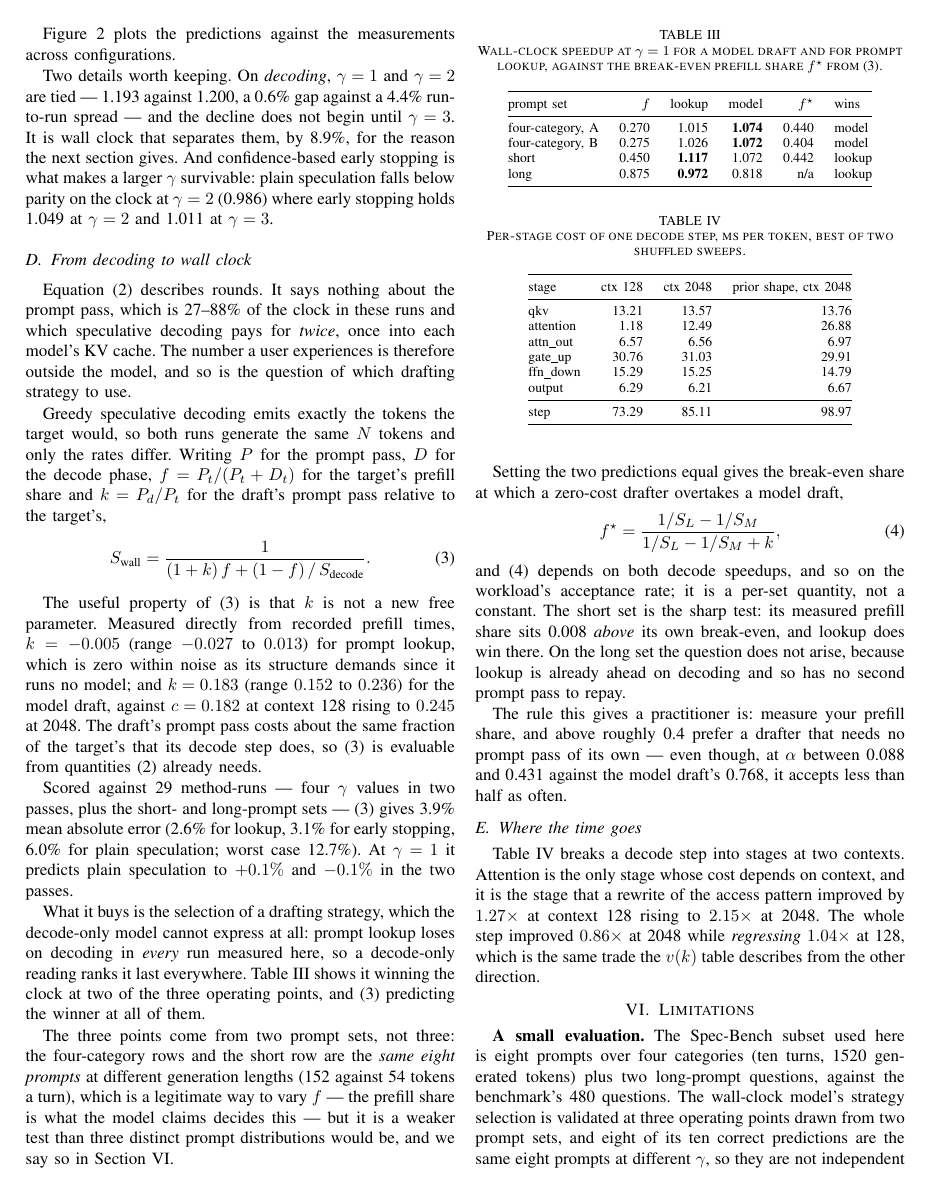
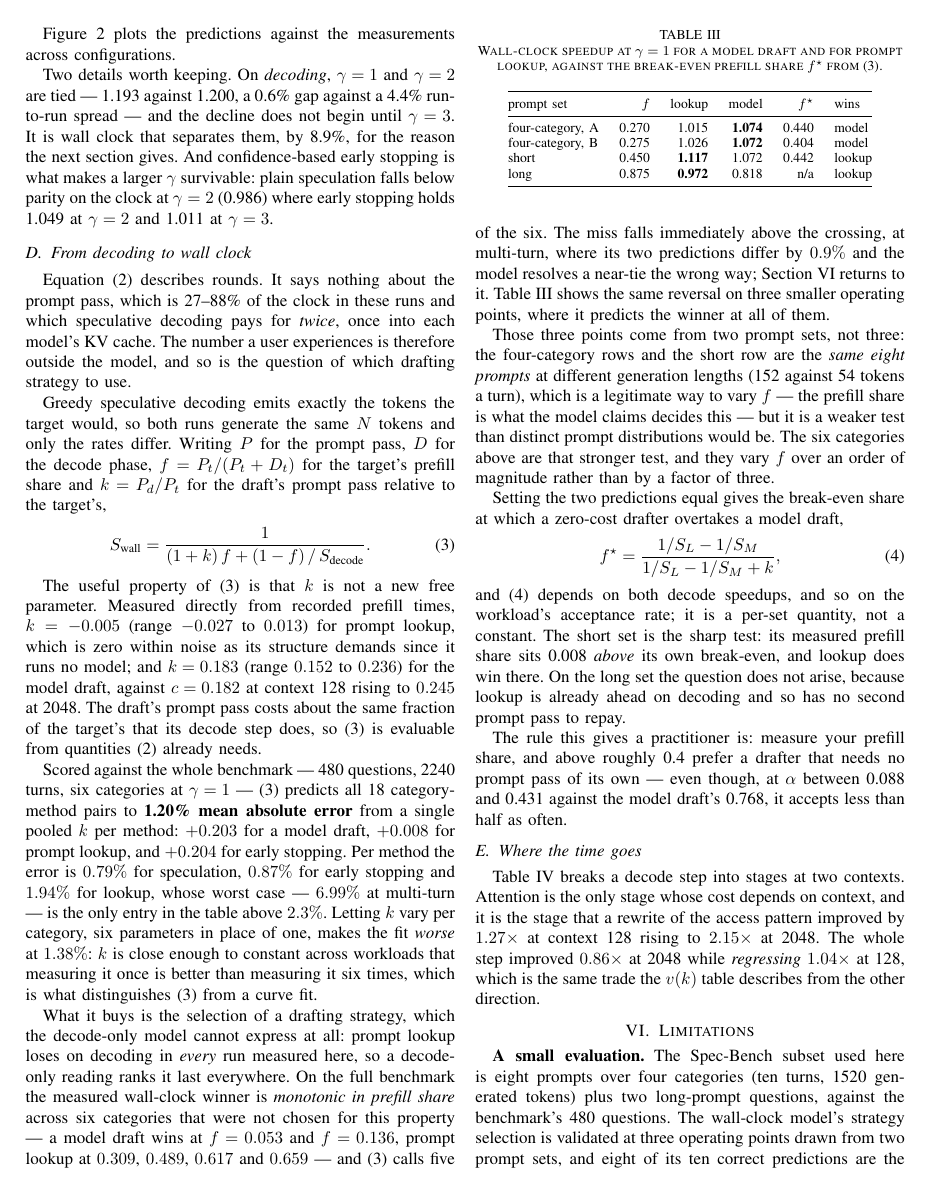
Before and after one commit to asood8/draft-model, a LaTeX paper (paper/main.tex): page 4 of 5. Compiled offline with pdfLaTeX.

Commit message:
Say the headline is below parity, and make the tests enforce it
The 480-question run replaced the headline on 2026-10-27 but the prose
still read from the 8-question subset. README now leads with 1.11x on
decode and 0.98x on the clock, says plainly that speculation loses there,
and names prompt lookup at 1.016x as the only method above parity.

The number audit kept a test that read alpha from the subset fixture, so
it failed the moment the README was right. Replaced it with five tests
that pin the README to the full benchmark instead: alpha and both
headline speedups must come from specbench_full, the wall figure must be
below 1.0 and the README must say so in words, the full result must
really hold 480 questions in 16 chunks and 2240 turns over six
categories, and the per-category wall-clock winner must stay monotonic in
prefill share. That last one is the paper's central claim, so it is worth
a test rather than a careful read.

Re-scored the wall-clock model on the full benchmark and corrected the
paper. The error is 1.20% over 18 category-method pairs from one pooled k
per method, not the 1.4% quoted: 1.4% is what six per-category k values
give, and the pooled fit doing better with a sixth of the parameters is
the result worth reporting. Winner called in five of six categories; the
miss is multi_turn, where the two predictions differ by 0.9% and lookup
measures 7.0% above prediction.

Test count 900 to 939. Adds the conditions probe taken when the run
resumed, which belonged with the results commit and was left untracked.

```diff
--- a/paper/main.tex
+++ b/paper/main.tex
@@ -339,21 +339,30 @@ $0.236$) for the model draft, against $c = 0.182$ at context 128 rising to $0.24
 draft's prompt pass costs about the same fraction of the target's that its decode step does, so
 \eqref{eq:wall} is evaluable from quantities~\eqref{eq:vk} already needs.
 
-Scored against 29 method-runs --- four $\gamma$ values in two passes, plus the short- and long-prompt
-sets --- \eqref{eq:wall} gives 3.9\% mean absolute error (2.6\% for lookup, 3.1\% for early stopping,
-6.0\% for plain speculation; worst case 12.7\%). At $\gamma=1$ it predicts plain speculation to
-$+0.1\%$ and $-0.1\%$ in the two passes.
+Scored against the whole benchmark --- 480 questions, 2240 turns, six categories at $\gamma=1$ ---
+\eqref{eq:wall} predicts all 18 category-method pairs to \textbf{1.20\% mean absolute error} from a
+single pooled $k$ per method: $+0.203$ for a model draft, $+0.008$ for prompt lookup, and $+0.204$ for
+early stopping. Per method the error is $0.79\%$ for speculation, $0.87\%$ for early stopping and
+$1.94\%$ for lookup, whose worst case --- $6.99\%$ at multi-turn --- is the only entry in the table
+above $2.3\%$. Letting $k$ vary per category, six parameters in place of one, makes the fit
+\emph{worse} at $1.38\%$: $k$ is close enough to constant across workloads that measuring it once is
+better than measuring it six times, which is what distinguishes~\eqref{eq:wall} from a curve fit.
 
 What it buys is the selection of a drafting strategy, which the decode-only model cannot express at
 all: prompt lookup loses on decoding in \emph{every} run measured here, so a decode-only reading ranks
-it last everywhere. Table~\ref{tab:reversal} shows it winning the clock at two of the three operating
-points, and~\eqref{eq:wall} predicting the winner at all of them.
+it last everywhere. On the full benchmark the measured wall-clock winner is \emph{monotonic in prefill
+share} across six categories that were not chosen for this property --- a model draft wins at
+$f=0.053$ and $f=0.136$, prompt lookup at $0.309$, $0.489$, $0.617$ and $0.659$ --- and
+\eqref{eq:wall} calls five of the six. The miss falls immediately above the crossing, at multi-turn,
+where its two predictions differ by $0.9\%$ and the model resolves a near-tie the wrong way;
+Section~\ref{sec:limits} returns to it. Table~\ref{tab:reversal} shows the same reversal on three
+smaller operating points, where it predicts the winner at all of them.
 
-The three points come from two prompt sets, not three: the four-category rows and the short row are
+Those three points come from two prompt sets, not three: the four-category rows and the short row are
 the \emph{same eight prompts} at different generation lengths (152 against 54 tokens a turn), which
 is a legitimate way to vary $f$ --- the prefill share is what the model claims decides this --- but it
-is a weaker test than three distinct prompt distributions would be, and we say so in
-Section~\ref{sec:limits}.
+is a weaker test than distinct prompt distributions would be. The six categories above are that
+stronger test, and they vary $f$ over an order of magnitude rather than by a factor of three.
 
 \begin{table}[t]
 \caption{Wall-clock speedup at $\gamma=1$ for a model draft and for prompt lookup, against the
```
Also changed, not shown: README.md, 2 other files.
